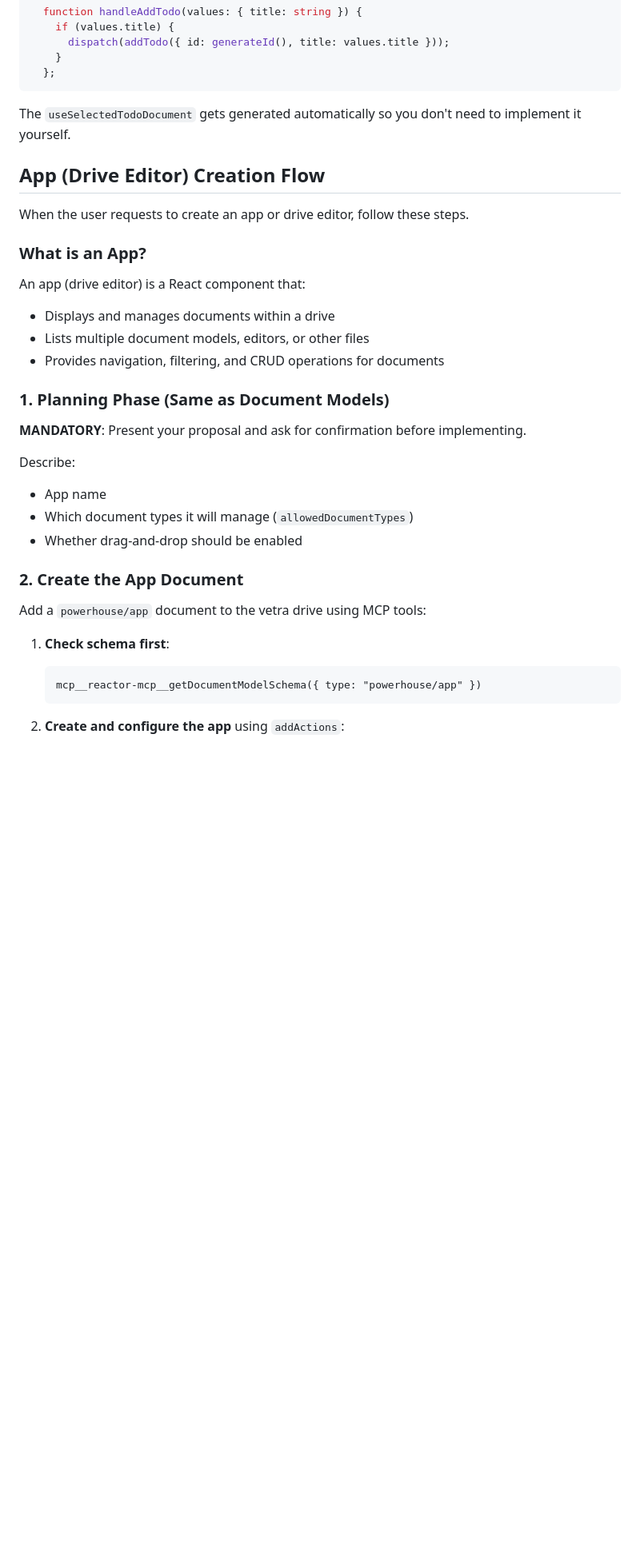
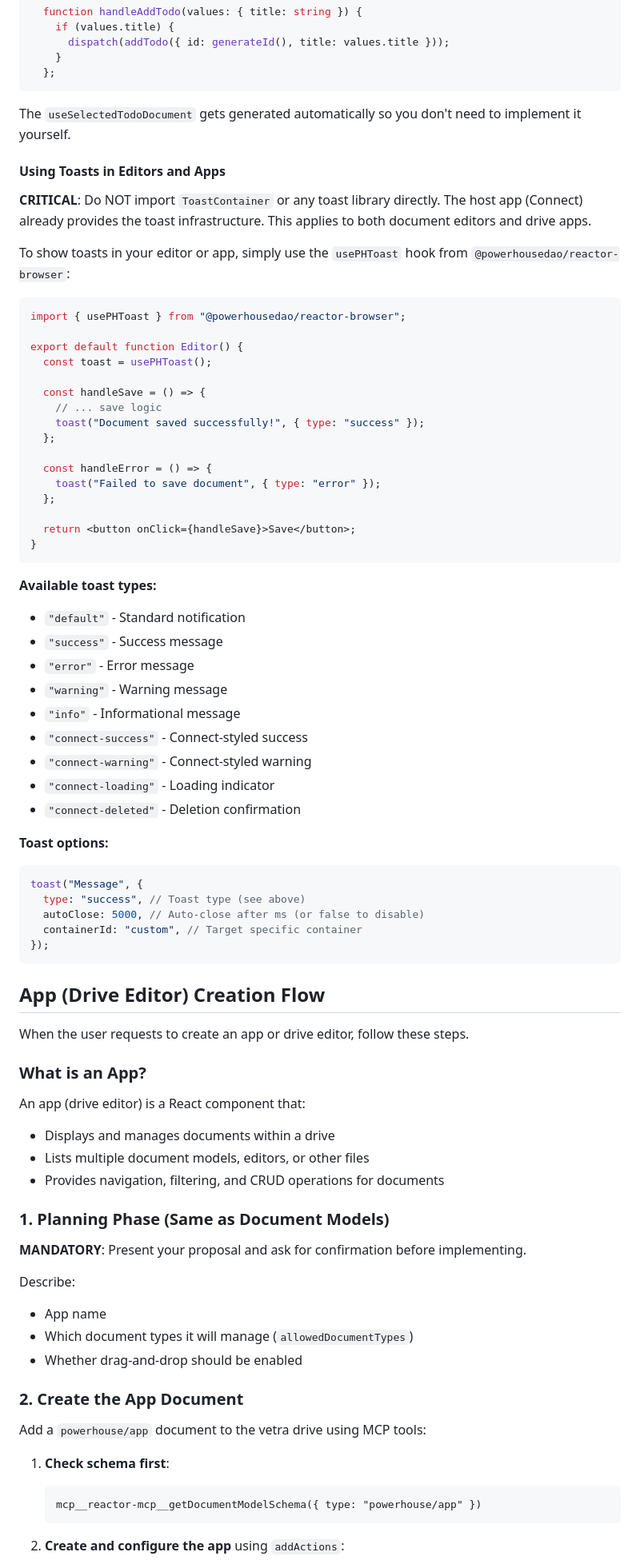
Before and after one commit to powerhouse-inc/document-model-boilerplate, a Markdown page: AGENTS.md, the part around one of its changes. Shown at 80% size. Rendered like a GitHub page; blank space fills up the shorter version.

Commit message:
docs: add toast usage guide for editors and apps

````diff
--- a/AGENTS.md
+++ b/AGENTS.md
@@ -128,6 +128,53 @@ export default function Editor() {
 
 The `useSelectedTodoDocument` gets generated automatically so you don't need to implement it yourself.
 
+#### Using Toasts in Editors and Apps
+
+**CRITICAL**: Do NOT import `ToastContainer` or any toast library directly. The host app (Connect) already provides the toast infrastructure. This applies to both document editors and drive apps.
+
+To show toasts in your editor or app, simply use the `usePHToast` hook from `@powerhousedao/reactor-browser`:
+
+```typescript
+import { usePHToast } from "@powerhousedao/reactor-browser";
+
+export default function Editor() {
+  const toast = usePHToast();
+
+  const handleSave = () => {
+    // ... save logic
+    toast("Document saved successfully!", { type: "success" });
+  };
+
+  const handleError = () => {
+    toast("Failed to save document", { type: "error" });
+  };
+
+  return <button onClick={handleSave}>Save</button>;
+}
+```
+
+**Available toast types:**
+
+- `"default"` - Standard notification
+- `"success"` - Success message
+- `"error"` - Error message
+- `"warning"` - Warning message
+- `"info"` - Informational message
+- `"connect-success"` - Connect-styled success
+- `"connect-warning"` - Connect-styled warning
+- `"connect-loading"` - Loading indicator
+- `"connect-deleted"` - Deletion confirmation
+
+**Toast options:**
+
+```typescript
+toast("Message", {
+  type: "success", // Toast type (see above)
+  autoClose: 5000, // Auto-close after ms (or false to disable)
+  containerId: "custom", // Target specific container
+});
+```
+
 ## App (Drive Editor) Creation Flow
 
 When the user requests to create an app or drive editor, follow these steps.
@@ -135,6 +182,7 @@ When the user requests to create an app or drive editor, follow these steps.
 ### What is an App?
 
 An app (drive editor) is a React component that:
+
 - Displays and manages documents within a drive
 - Lists multiple document models, editors, or other files
 - Provides navigation, filtering, and CRUD operations for documents
@@ -144,6 +192,7 @@ An app (drive editor) is a React component that:
 **MANDATORY**: Present your proposal and ask for confirmation before implementing.
 
 Describe:
+
 - App name
 - Which document types it will manage (`allowedDocumentTypes`)
 - Whether drag-and-drop should be enabled
@@ -153,6 +202,7 @@ Describe:
 Add a `powerhouse/app` document to the vetra drive using MCP tools:
 
 1. **Check schema first**:
+
    ```
    mcp__reactor-mcp__getDocumentModelSchema({ type: "powerhouse/app" })
    ```
````
Also changed, not shown: other parts of AGENTS.md (+16 -15 lines), CLAUDE.md (+45 -0 lines).
